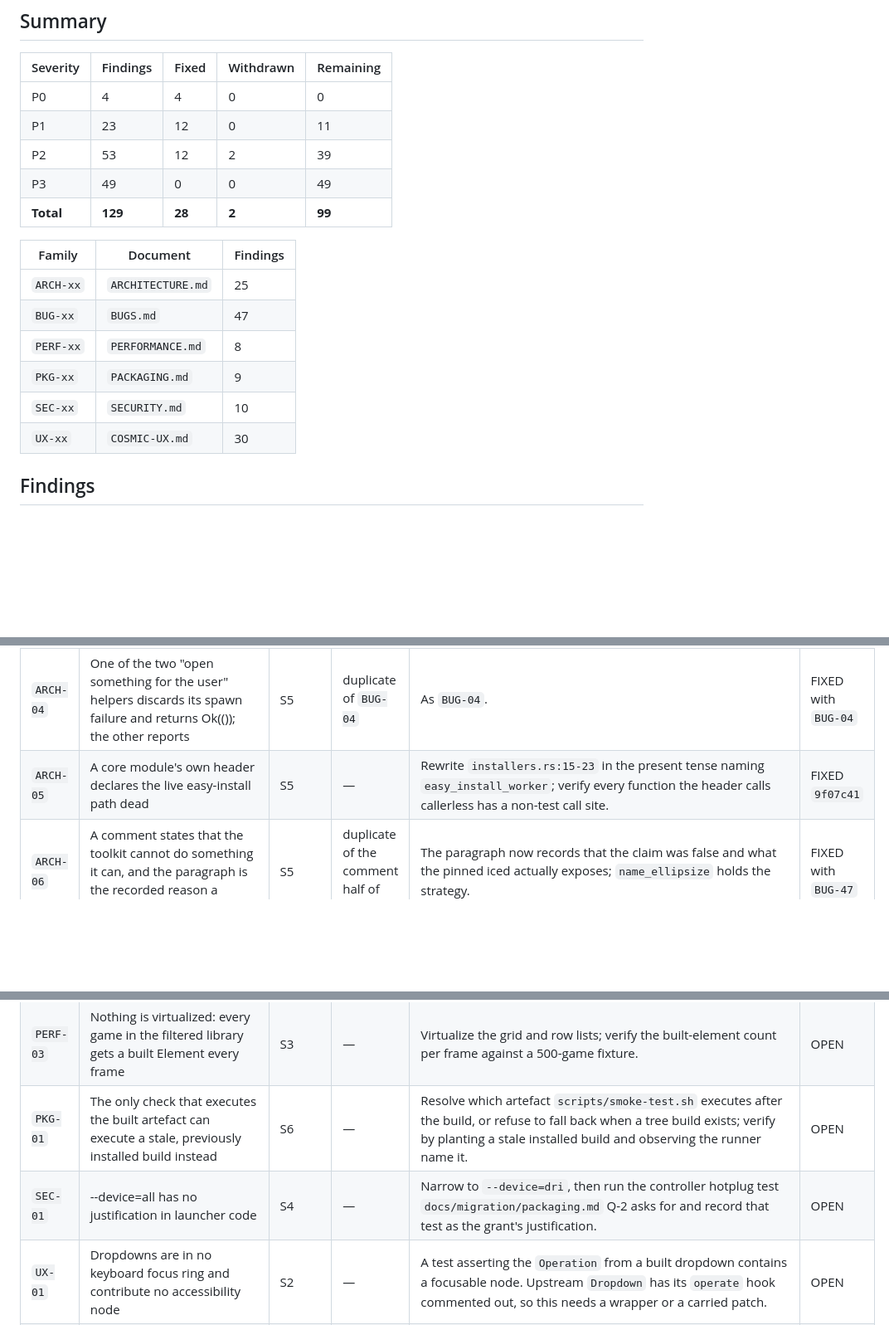
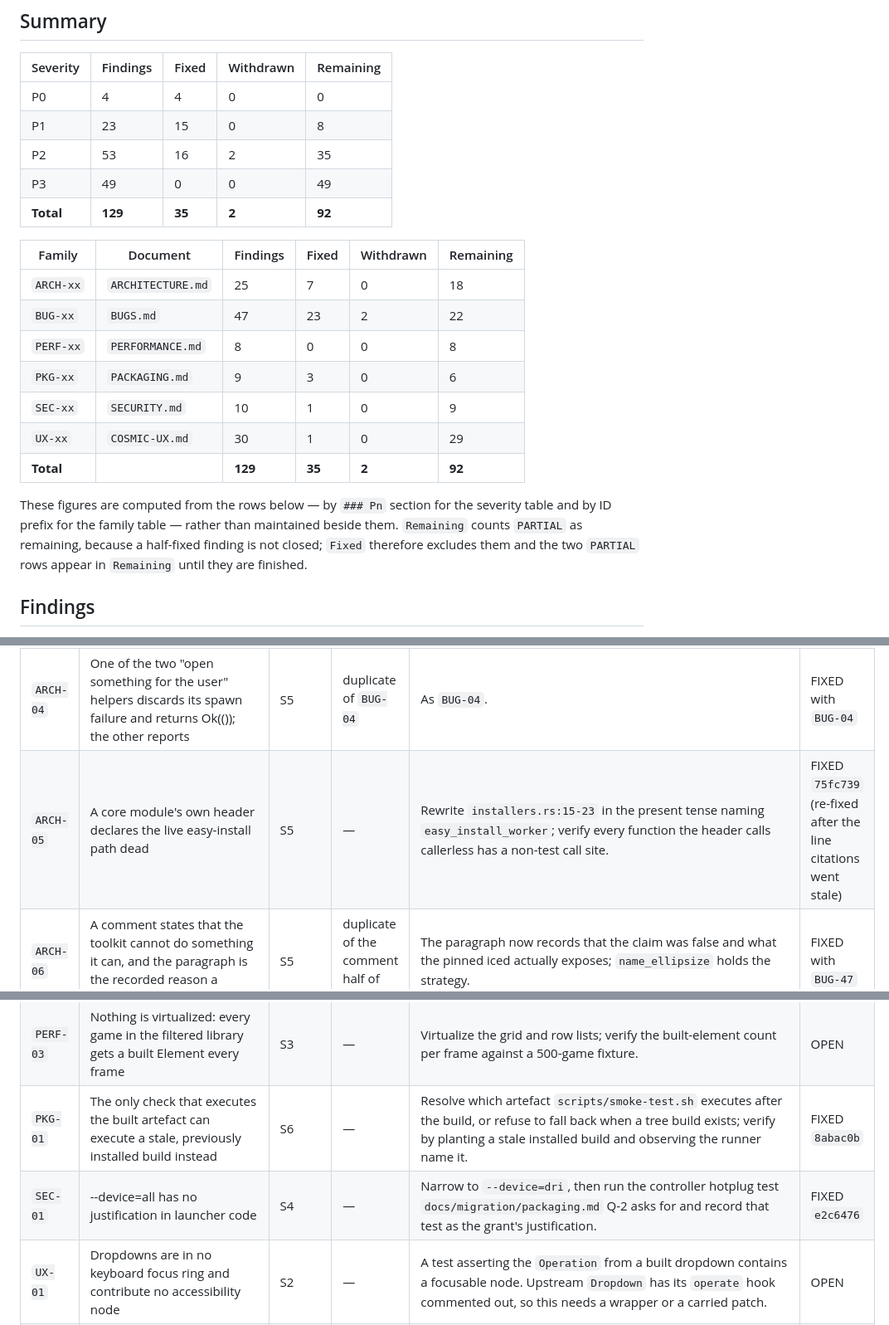
Before and after one commit to goshitsarch-eng/GamesHandler, a Markdown page: docs/audit/PLAN.md, 3 parts joined by grey strips. Shown at 83% size. Rendered like a GitHub page; blank space fills up the shorter version.

```diff
--- a/docs/audit/PLAN.md
+++ b/docs/audit/PLAN.md
@@ -101,19 +101,26 @@ advocate reviews every row before it is called done and owns no row.
 | Severity | Findings | Fixed | Withdrawn | Remaining |
 |---|---|---|---|---|
 | P0 | 4 | 4 | 0 | 0 |
-| P1 | 23 | 12 | 0 | 11 |
-| P2 | 53 | 12 | 2 | 39 |
+| P1 | 23 | 15 | 0 | 8 |
+| P2 | 53 | 16 | 2 | 35 |
 | P3 | 49 | 0 | 0 | 49 |
-| **Total** | **129** | **28** | **2** | **99** |
+| **Total** | **129** | **35** | **2** | **92** |
 
-| Family | Document | Findings |
-|---|---|---|
-| `ARCH-xx` | `ARCHITECTURE.md` | 25 |
-| `BUG-xx` | `BUGS.md` | 47 |
-| `PERF-xx` | `PERFORMANCE.md` | 8 |
-| `PKG-xx` | `PACKAGING.md` | 9 |
-| `SEC-xx` | `SECURITY.md` | 10 |
-| `UX-xx` | `COSMIC-UX.md` | 30 |
+| Family | Document | Findings | Fixed | Withdrawn | Remaining |
+|---|---|---|---|---|---|
+| `ARCH-xx` | `ARCHITECTURE.md` | 25 | 7 | 0 | 18 |
+| `BUG-xx` | `BUGS.md` | 47 | 23 | 2 | 22 |
+| `PERF-xx` | `PERFORMANCE.md` | 8 | 0 | 0 | 8 |
+| `PKG-xx` | `PACKAGING.md` | 9 | 3 | 0 | 6 |
+| `SEC-xx` | `SECURITY.md` | 10 | 1 | 0 | 9 |
+| `UX-xx` | `COSMIC-UX.md` | 30 | 1 | 0 | 29 |
+| **Total** | | **129** | **35** | **2** | **92** |
+
+These figures are computed from the rows below — by `### Pn` section for the
+severity table and by ID prefix for the family table — rather than maintained
+beside them. `Remaining` counts `PARTIAL` as remaining, because a half-fixed
+finding is not closed; `Fixed` therefore excludes them and the two `PARTIAL`
+rows appear in `Remaining` until they are finished.
 
 ## Findings
 
@@ -137,7 +144,7 @@ across families, not within them.
 | `ARCH-02` | The view layer's stated contract is false, and the code that violates it is the code the contract was written to describe | S5 | — | Either the two `view` `update` bodies move behind `Message` and `view/mod.rs:5-11` becomes true, or the paragraph is rewritten to describe the split the code has. A test walking `view/` for `&mut State` parameters enforces whichever is chosen. | OPEN |
 | `ARCH-03` | uninstall reports success for a removal that did not happen | S5 | duplicate of `BUG-03` | As `BUG-03`. The remaining `!target.is_dir()` arm returns `Ok(())` for an absent target, which is the intended convergence rather than the defect. | FIXED with `BUG-03` |
 | `ARCH-04` | One of the two "open something for the user" helpers discards its spawn failure and returns Ok(()); the other reports | S5 | duplicate of `BUG-04` | As `BUG-04`. | FIXED with `BUG-04` |
-| `ARCH-05` | A core module's own header declares the live easy-install path dead | S5 | — | Rewrite `installers.rs:15-23` in the present tense naming `easy_install_worker`; verify every function the header calls callerless has a non-test call site. | FIXED `9f07c41` |
+| `ARCH-05` | A core module's own header declares the live easy-install path dead | S5 | — | Rewrite `installers.rs:15-23` in the present tense naming `easy_install_worker`; verify every function the header calls callerless has a non-test call site. | FIXED `75fc739` (re-fixed after the line citations went stale) |
 | `ARCH-06` | A comment states that the toolkit cannot do something it can, and the paragraph is the recorded reason a known defect is deferred | S5 | duplicate of the comment half of `BUG-47` | The paragraph now records that the claim was false and what the pinned iced actually exposes; `name_ellipsize` holds the strategy. | FIXED with `BUG-47` |
 | `BUG-03` | "Removed {runner}" is toasted for a removal that never happened | S1 | — | `uninstall` on a symlinked build: pre-fix the link survives and `Ok(())` is returned, post-fix the link is unlinked. | FIXED `cf0434e` |
 | `BUG-04` | open_prefix_folder discards the xdg-open spawn result, so the prefix-folder menu item reports success when nothing opened | S1 | — | Verified end-to-end against the real binary — the helper was new, so there is no restorable pre-state. | FIXED `318d558` |
@@ -150,8 +157,8 @@ across families, not within them.
 | `PERF-01` | Every game's cover is classified on every frame — two filesystem syscalls per game with a cover, per frame — regardless of whether the tile is visible | S3 | — | Classify once at load or change and cache on the game; verify the per-frame syscall count (`strace -c -e trace=statx,newfstatat`) on a 500-game fixture. | OPEN |
 | `PERF-02` | Cover images are decoded at full source resolution and retained, and the cache is bounded only by "what was drawn in the last frame" — which, with no virtualization (PERF-03), is every game in the library | S3 | `PERF-03` | Bound the cache by bytes and decode at the drawn size; verify RSS on a 500-cover fixture (baseline 753 MB / 333 covers, measured). | OPEN |
 | `PERF-03` | Nothing is virtualized: every game in the filtered library gets a built Element every frame | S3 | — | Virtualize the grid and row lists; verify the built-element count per frame against a 500-game fixture. | OPEN |
-| `PKG-01` | The only check that executes the built artefact can execute a stale, previously installed build instead | S6 | — | Resolve which artefact `scripts/smoke-test.sh` executes after the build, or refuse to fall back when a tree build exists; verify by planting a stale installed build and observing the runner name it. | OPEN |
-| `SEC-01` | --device=all has no justification in launcher code | S4 | — | Narrow to `--device=dri`, then run the controller hotplug test `docs/migration/packaging.md` Q-2 asks for and record that test as the grant's justification. | OPEN |
+| `PKG-01` | The only check that executes the built artefact can execute a stale, previously installed build instead | S6 | — | Resolve which artefact `scripts/smoke-test.sh` executes after the build, or refuse to fall back when a tree build exists; verify by planting a stale installed build and observing the runner name it. | FIXED `8abac0b` |
+| `SEC-01` | --device=all has no justification in launcher code | S4 | — | Narrow to `--device=dri`, then run the controller hotplug test `docs/migration/packaging.md` Q-2 asks for and record that test as the grant's justification. | FIXED `e2c6476` |
 | `UX-01` | Dropdowns are in no keyboard focus ring and contribute no accessibility node | S2 | — | A test asserting the `Operation` from a built dropdown contains a focusable node. Upstream `Dropdown` has its `operate` hook commented out, so this needs a wrapper or a carried patch. | OPEN |
 | `UX-02` | Togglers are mouse-only | S2 | — | A test asserting a focused toggler responds to space/enter. Upstream `toggler` has **no** `operate` at all, so this needs a local widget or an upstream patch. | OPEN |
 | `UX-03` | Text inputs emit no accessibility node at all, so the entire add/edit-game form is invisible to a screen reader | S2 | — | A test asserting `a11y_nodes` is non-empty for a built `text_input`. Neither implementation defines it. | OPEN |
```
Also changed, not shown: other parts of docs/audit/PLAN.md (+1 -1 lines), docs/audit/ARCHITECTURE.md (+1 -1 lines), docs/audit/REPORT.md (+21 -16 lines).
